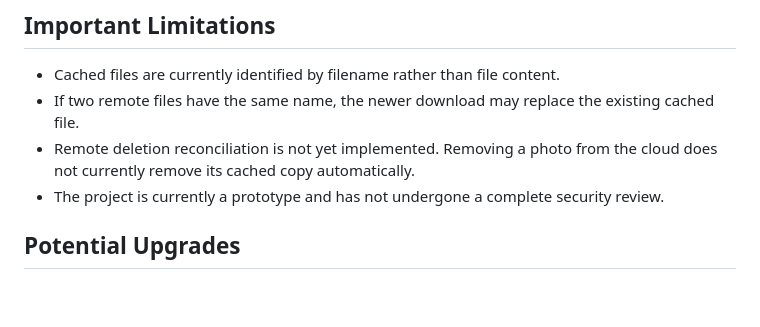
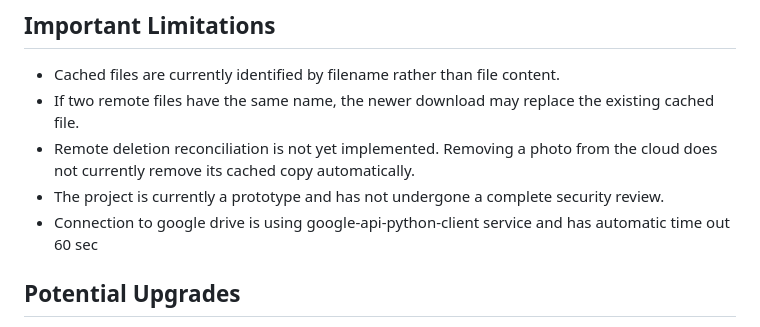
Before and after one commit to cxu47/DigitalFrame, a Markdown page: README.md, the part around the change. Drawn GitHub-style; blank space fills up the shorter version.

Commit message:
Update Google Drive connection details in README
Clarified the connection method to Google Drive and timeout duration.

```diff
--- a/README.md
+++ b/README.md
@@ -44,6 +44,7 @@ The DigitalFrame client is designed to:
 - If two remote files have the same name, the newer download may replace the existing cached file.
 - Remote deletion reconciliation is not yet implemented. Removing a photo from the cloud does not currently remove its cached copy automatically.
 - The project is currently a prototype and has not undergone a complete security review.
+- Connection to google drive is using google-api-python-client service and has automatic time out 60 sec
 
 ## Potential Upgrades
 
```
